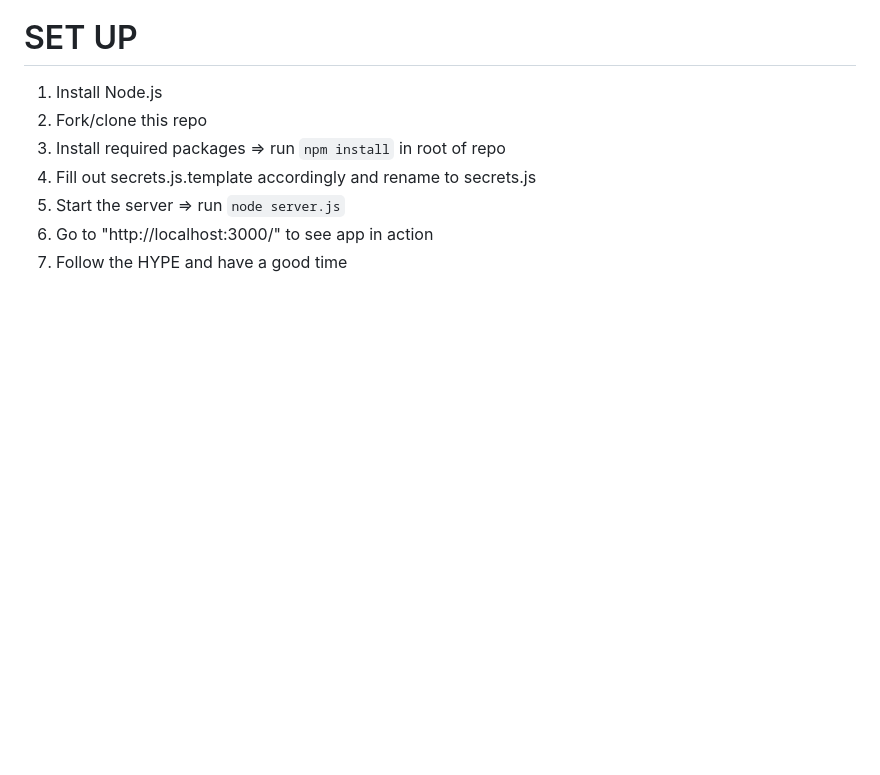
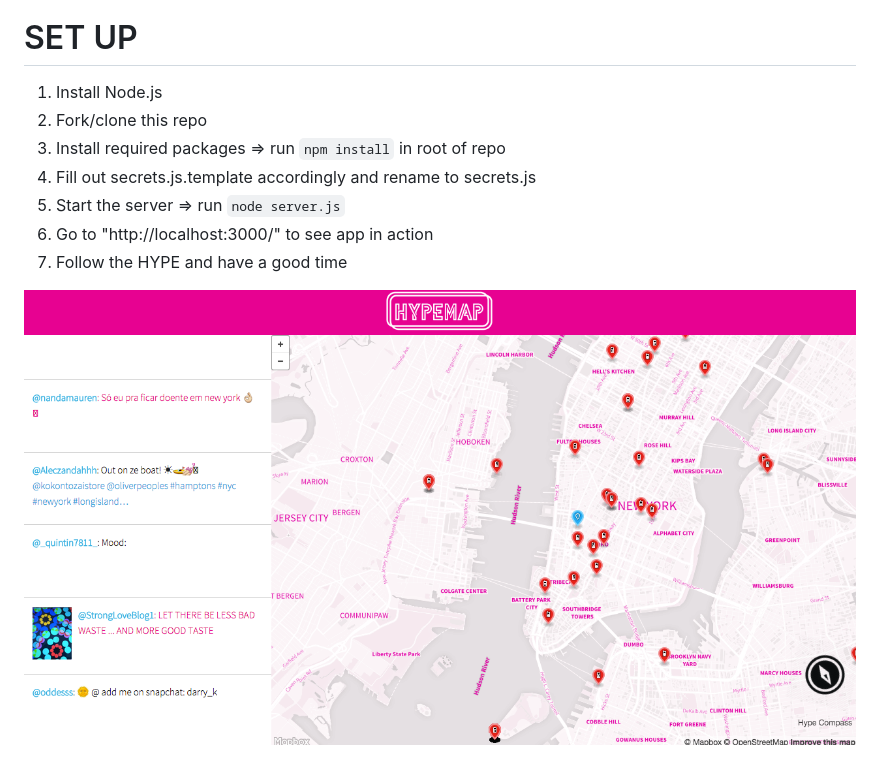
Before and after one commit to aiyatam/HYPE, a Markdown page: README.md, the part around the change. Drawn GitHub-style; pictures changed too: Angular/images/HYPEmap-screenshot.png (added); blank space fills up the shorter version.

Commit message:
add screenshot to README.md

```diff
--- a/README.md
+++ b/README.md
@@ -13,3 +13,5 @@ SET UP
 5. Start the server => run `node server.js`
 6. Go to "http://localhost:3000/" to see app in action
 7. Follow the HYPE and have a good time
+
+![HYPEmap screenshot](Angular/images/HYPEmap-screenshot.png)
```
